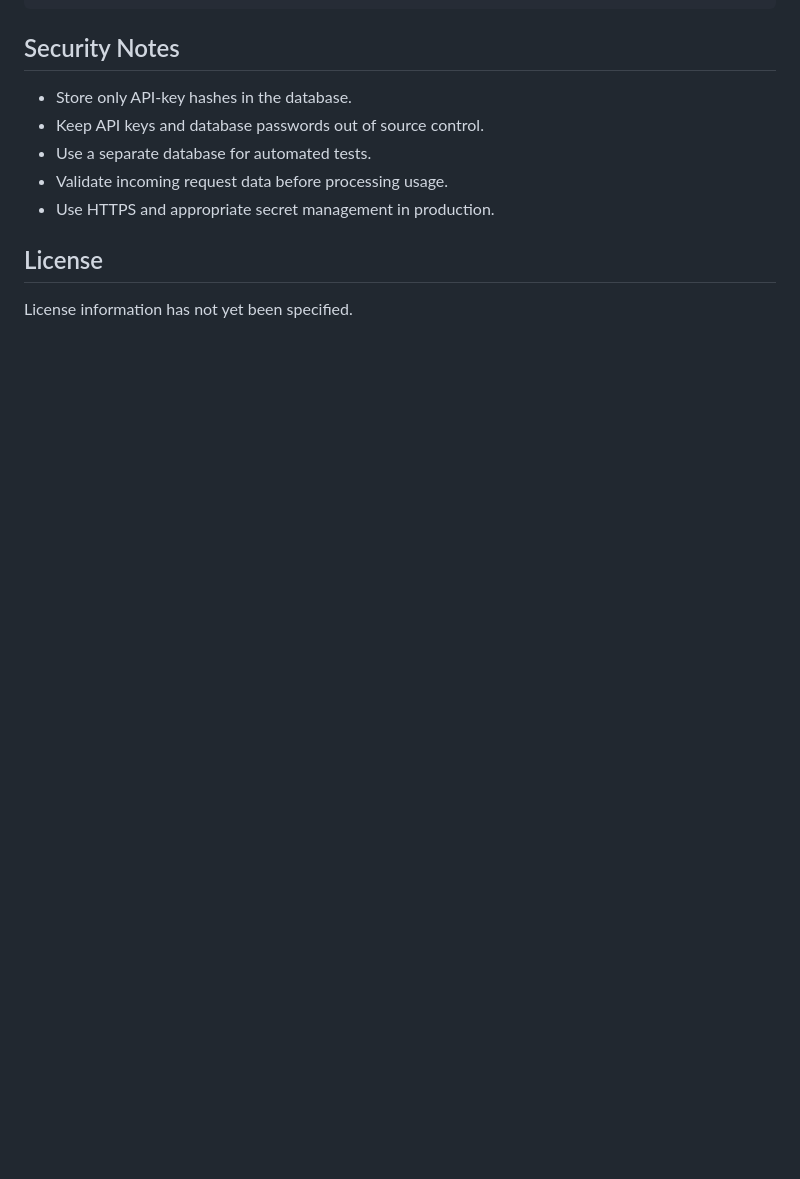
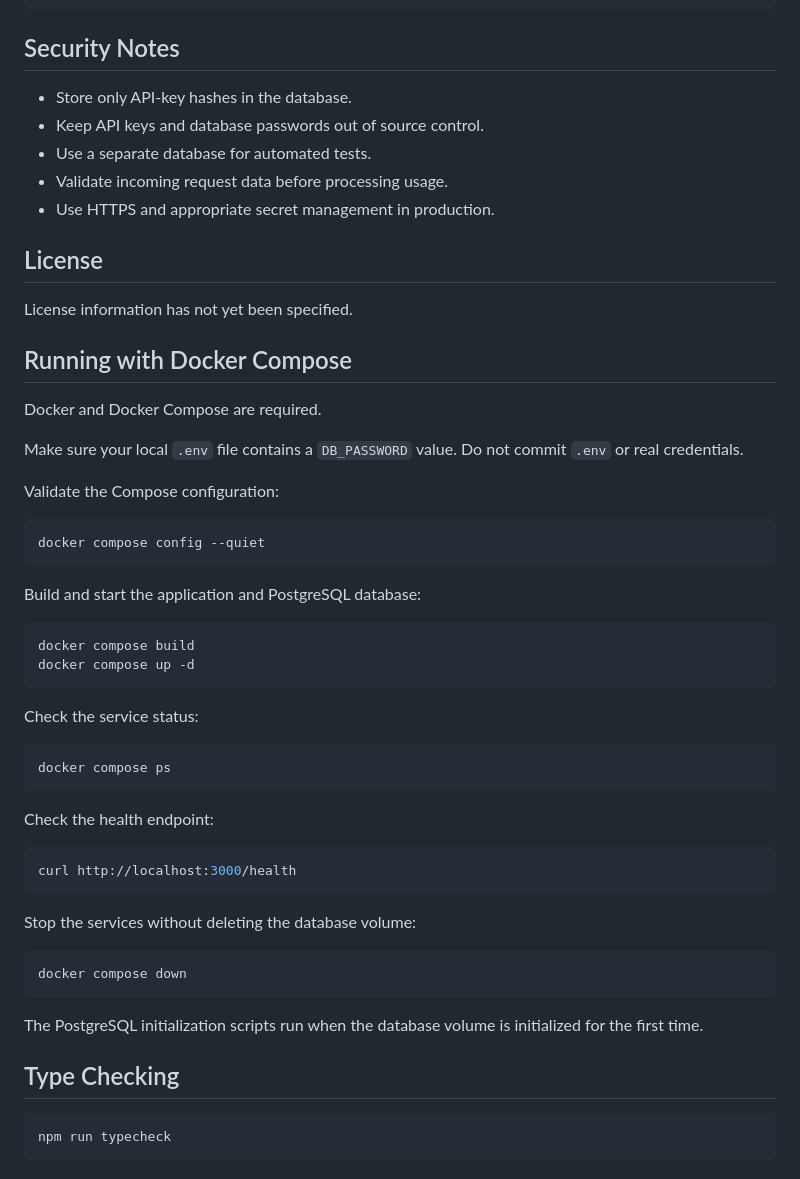
Before and after one commit to Tala-Saabneh/usage-metering-service, a Markdown page: README.md, the part around the change. GitHub-like rendering; blank space fills up the shorter version.

Commit message:
Document Docker setup and type checking

````diff
--- a/README.md
+++ b/README.md
@@ -182,3 +182,48 @@ tests/
 ## License
 
 License information has not yet been specified.
+
+## Running with Docker Compose
+
+Docker and Docker Compose are required.
+
+Make sure your local `.env` file contains a `DB_PASSWORD` value. Do not commit `.env` or real credentials.
+
+Validate the Compose configuration:
+
+```bash
+docker compose config --quiet
+```
+
+Build and start the application and PostgreSQL database:
+
+```bash
+docker compose build
+docker compose up -d
+```
+
+Check the service status:
+
+```bash
+docker compose ps
+```
+
+Check the health endpoint:
+
+```bash
+curl http://localhost:3000/health
+```
+
+Stop the services without deleting the database volume:
+
+```bash
+docker compose down
+```
+
+The PostgreSQL initialization scripts run when the database volume is initialized for the first time.
+
+## Type Checking
+
+```bash
+npm run typecheck
+```
````
